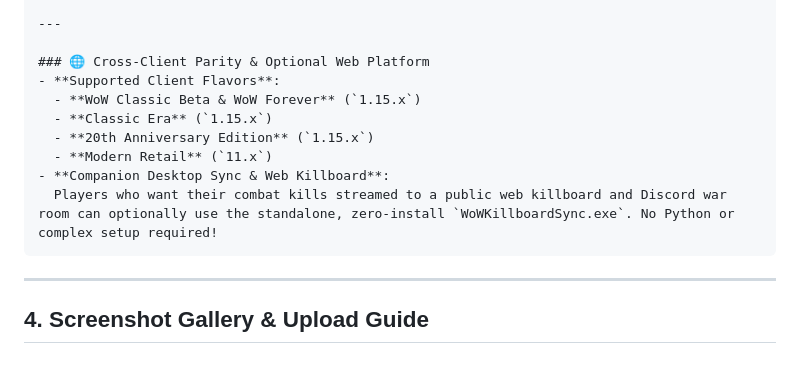
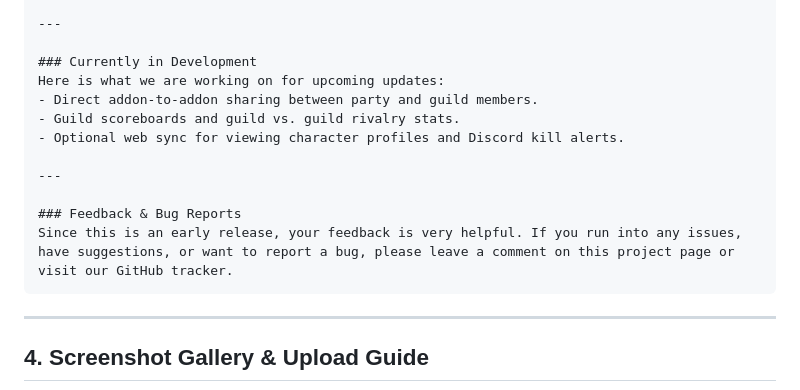
Before and after one commit to dagariane-commits/WoW_Killboard, a Markdown page: docs/CURSEFORGE_LISTING.md, the part around one of its changes. GitHub-like rendering; blank space fills up the shorter version.

````diff
--- a/docs/CURSEFORGE_LISTING.md
+++ b/docs/CURSEFORGE_LISTING.md
@@ -88,14 +88,16 @@ Built from the ground up under a strict **Zero Blizzard UI Taint** architecture,
 
 ---
 
-### 🌐 Cross-Client Parity & Optional Web Platform
-- **Supported Client Flavors**:
-  - **WoW Classic Beta & WoW Forever** (`1.15.x`)
-  - **Classic Era** (`1.15.x`)
-  - **20th Anniversary Edition** (`1.15.x`)
-  - **Modern Retail** (`11.x`)
-- **Companion Desktop Sync & Web Killboard**:
-  Players who want their combat kills streamed to a public web killboard and Discord war room can optionally use the standalone, zero-install `WoWKillboardSync.exe`. No Python or complex setup required!
+### Currently in Development
+Here is what we are working on for upcoming updates:
+- Direct addon-to-addon sharing between party and guild members.
+- Guild scoreboards and guild vs. guild rivalry stats.
+- Optional web sync for viewing character profiles and Discord kill alerts.
+
+---
+
+### Feedback & Bug Reports
+Since this is an early release, your feedback is very helpful. If you run into any issues, have suggestions, or want to report a bug, please leave a comment on this project page or visit our GitHub tracker.
 ```
 
 ---
````
Also changed, not shown: other parts of docs/CURSEFORGE_LISTING.md (+36 -36 lines).
